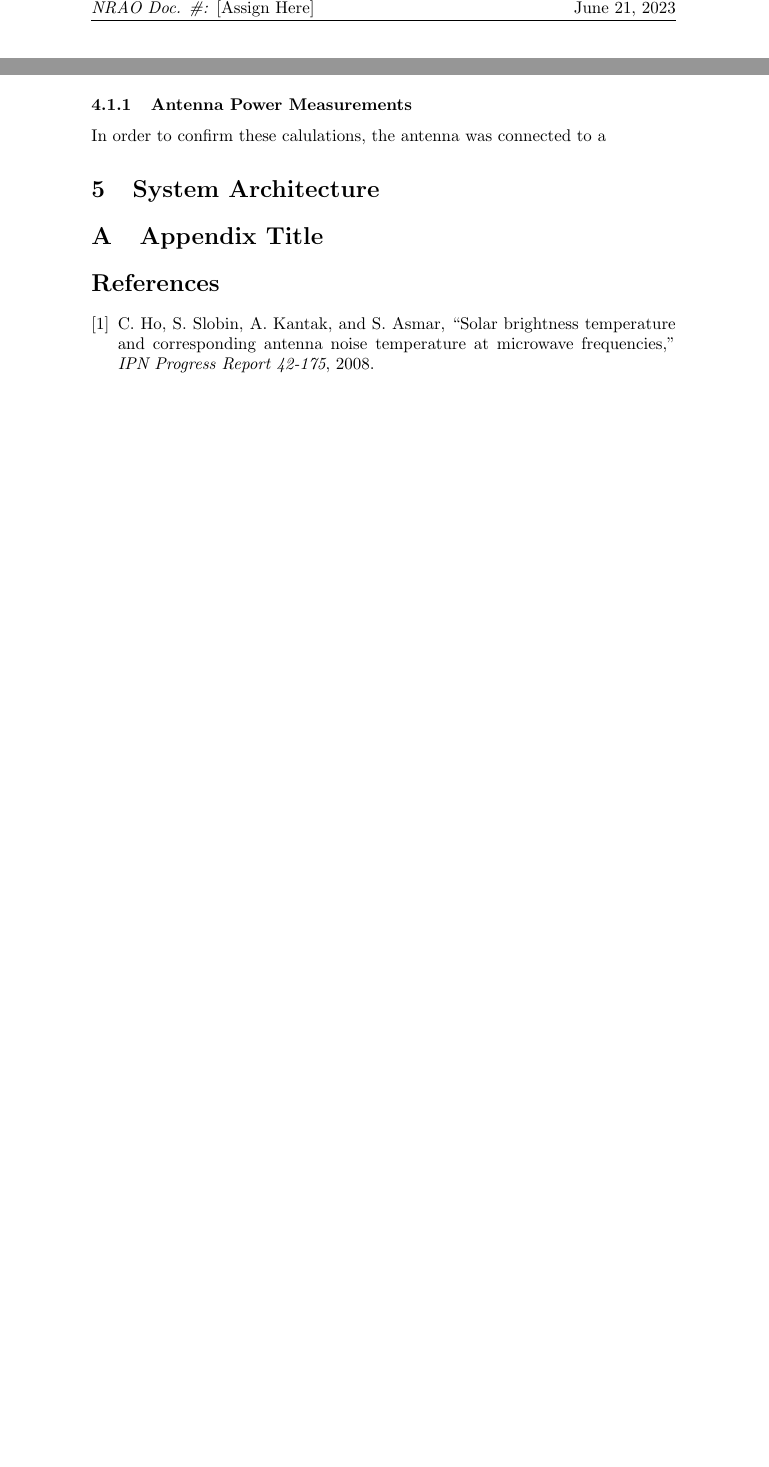
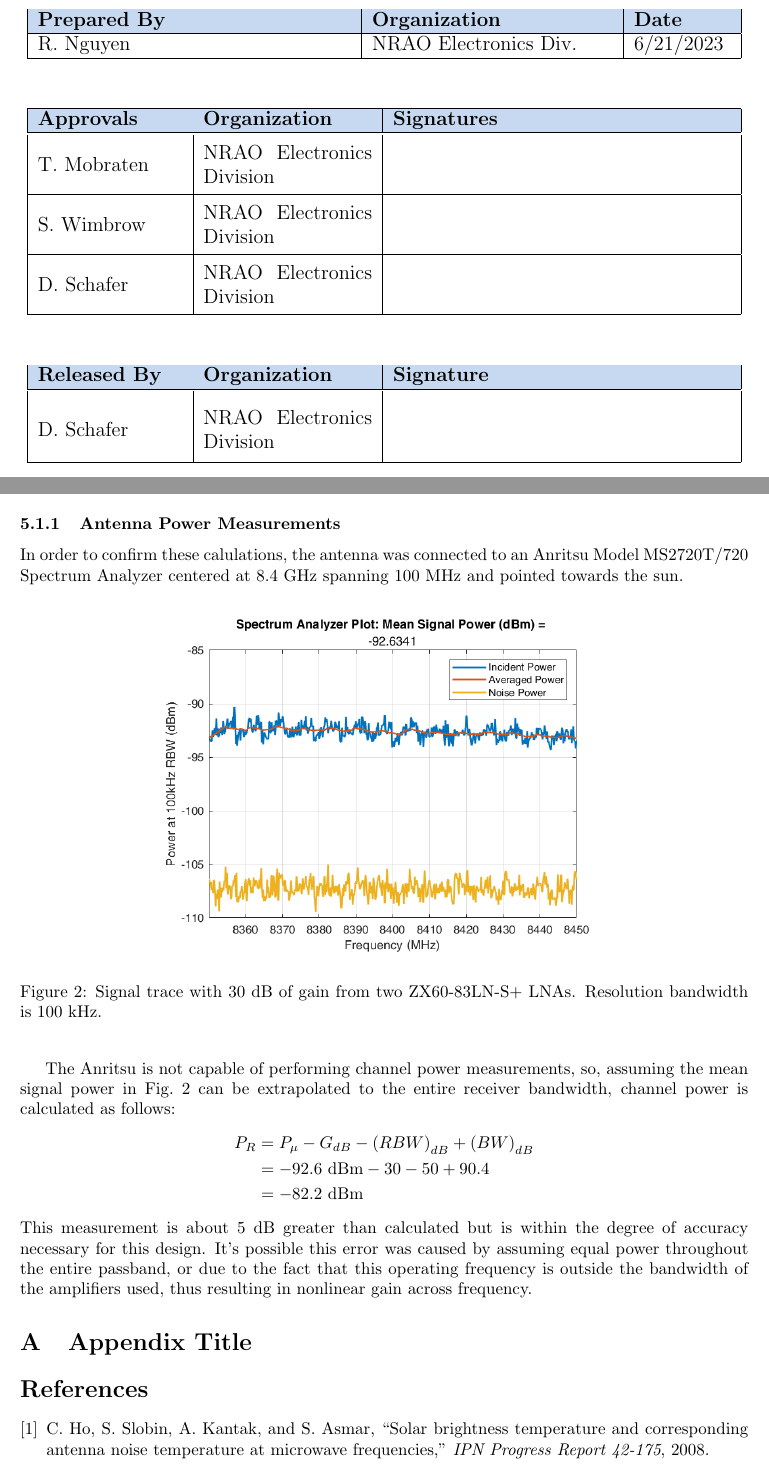
Before and after one commit to RomiFC/Solar-Telescope-Redesign, a LaTeX document (Report/NRAO Solar Telescope Report.tex): two parts of pages 2 and 6 of 6 before the commit and two parts of pages 1 and 6 of 7 after it, joined at a grey line, cut at the place of the change, the shorter picture padded with empty space. Compiled offline with pdfLaTeX.

Commit message:
Continued work on report

```diff
--- a/Report/NRAO Solar Telescope Report.tex
+++ b/Report/NRAO Solar Telescope Report.tex
@@ -3,6 +3,7 @@
 \setlength{\headheight}{23pt}
 \addtolength{\topmargin}{-11pt}
 
+\usepackage{geometry}
 \usepackage{tikz}
 \usepackage{pgfplots}
 \pgfplotsset{compat=1.18}
@@ -53,3 +55,39 @@
+     \vspace*{1cm} \large
+     % FIRST TABLE HERE
+     \begin{tabular}{|m{6.5cm}|m{5cm}|m{2cm}|} \hline
+        \rowcolor{nraoblue}
+        \textbf{Prepared By} & \textbf{Organization} & \textbf{Date} \\ \hline
+        R. Nguyen & NRAO Electronics Div. & 6/21/2023 \\
+        \hline
+    \end{tabular} \\
+    \vspace*{1cm}
+    \begin{tabular}{|m{3cm}|m{3.5cm}|m{7cm}|} \hline
+        \rowcolor{nraoblue}
+        \textbf{Approvals} & \textbf{Organization} & \textbf{Signatures} \\ \hline
+    \end{tabular}
+    \renewcommand{\arraystretch}{1.5}
+    % CONTENT OF SECOND TABLE HERE
+    \begin{tabular}{|m{3cm}|m{3.5cm}|m{7cm}|}
+        T. Mobraten & NRAO Electronics Division &  \\
+        \hline
+        S. Wimbrow & NRAO Electronics Division &  \\
+        \hline
+        D. Schafer & NRAO Electronics Division &  \\
+        \hline
+    \end{tabular} \\
+    \renewcommand{\arraystretch}{1}
+    \vspace*{1cm}
+    \begin{tabular}{|m{3cm}|m{3.5cm}|m{7cm}|} \hline
+        \rowcolor{nraoblue}
+        \textbf{Released By} & \textbf{Organization} & \textbf{Signature} \\ \hline
+    \end{tabular}
+    \renewcommand{\arraystretch}{2}
+    % CONTENT OF THIRD TABLE HERE
+    \begin{tabular}{|m{3cm}|m{3.5cm}|m{7cm}|}
+        D. Schafer & NRAO Electronics Division &  \\
+        \hline
+    \end{tabular}
+    \renewcommand{\arraystretch}{1}
 \end{center}
 \end{titlepage}
 
@@ -164,10 +206,22 @@ With values for $S$, $A_e$, and $\Delta f$ found, we can now calculate the anten
 
 
 \subsubsection{Antenna Power Measurements}
-In order to confirm these calulations, the antenna was connected to a
+In order to confirm these calulations, the antenna was connected to an Anritsu Model MS2720T/720 Spectrum Analyzer centered at 8.4 GHz spanning 100 MHz and pointed towards the sun.
+\begin{figure}[H]%[!ht]
+\begin {center}
+\includegraphics[width=0.65\textwidth]{images/specan1.png}
+\caption{Signal trace with 30 dB of gain from two ZX60-83LN-S+ LNAs. Resolution bandwidth is 100 kHz.}
+\label{fig:specan1}
+\end {center}
+\end{figure}
+The Anritsu is not capable of performing channel power measurements, so, assuming the mean signal power in Fig.~\ref{fig:specan1} can be extrapolated to the entire receiver bandwidth, channel power is calculated as follows:
+\begin{align*}
+    P_R &= P_{\mu} - G_{dB} - \left(RBW\right)_{dB} + \left(BW\right)_{dB}\\
+        &= -92.6\ \text{dBm} - 30 - 50 + 90.4\\
+        &= -82.2\ \text{dBm}
+\end{align*}
+This measurement is about 5 dB greater than calculated but is within the degree of accuracy necessary for this design. It's possible this error was caused by assuming equal power throughout the entire passband, or due to the fact that this operating frequency is outside the bandwidth of the amplifiers used, thus resulting in nonlinear gain across frequency.
 
-
-\section{System Architecture}
 
 \appendix
 \section{Appendix Title}
```
Also changed, not shown: Report/NRAO Solar Telescope Report.pdf, Report/images/specan1.png (added), Report/NRAO Solar Telescope Report.tex (25 more changed lines), 11 other files.
